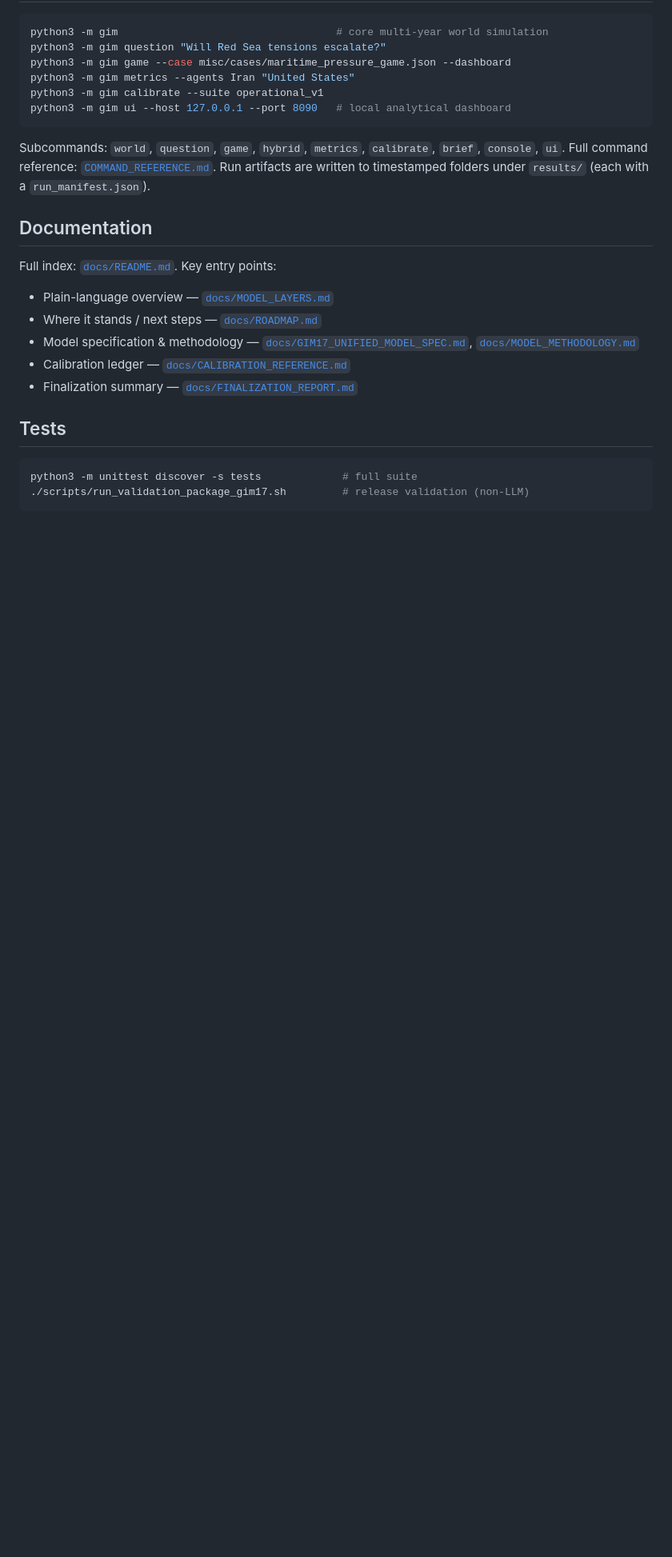
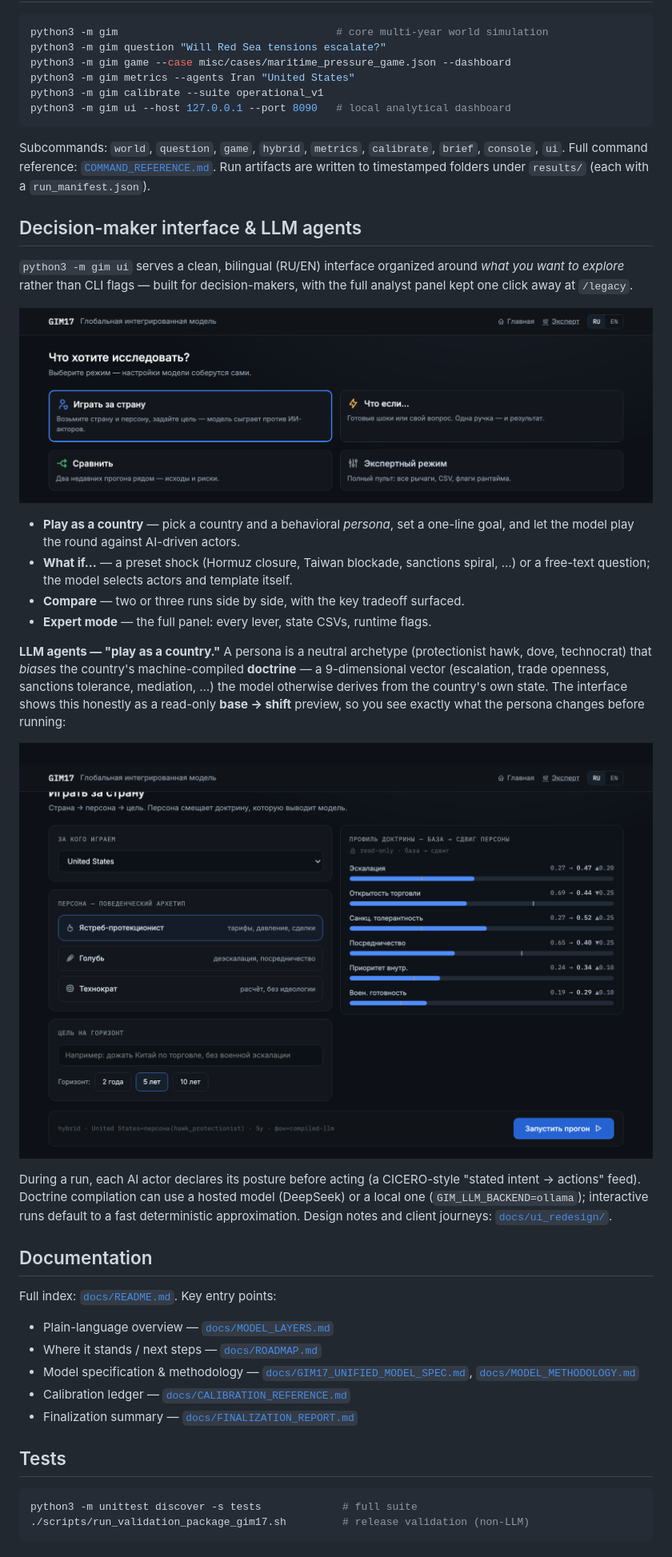
Before and after one commit to Theclimateguy/GIM, a Markdown page: README.md, the part around the change. Shown at 80% size. Rendered like a GitHub page; pictures changed too: docs/ui_redesign/screenshots/home.png (added), docs/ui_redesign/screenshots/setup.png (added); blank space fills up the shorter version.

Commit message:
docs(readme): add decision-maker interface & LLM agents section
Short, illustrated overview of the four UI modes with two screenshots
(home + play-as-country doctrine preview). Adds hash-routing to the app
(e.g. /#setup) for deep-linking screens.

Co-Authored-By: Claude Opus 4.8 <noreply@anthropic.com>

```diff
--- a/README.md
+++ b/README.md
@@ -51,6 +51,34 @@ Subcommands: `world`, `question`, `game`, `hybrid`, `metrics`, `calibrate`, `bri
 Full command reference: [`COMMAND_REFERENCE.md`](COMMAND_REFERENCE.md). Run artifacts are written to
 timestamped folders under `results/` (each with a `run_manifest.json`).
 
+## Decision-maker interface & LLM agents
+
+`python3 -m gim ui` serves a clean, bilingual (RU/EN) interface organized around *what you want to
+explore* rather than CLI flags — built for decision-makers, with the full analyst panel kept one
+click away at `/legacy`.
+
+![GIM17 — four exploration modes](docs/ui_redesign/screenshots/home.png)
+
+- **Play as a country** — pick a country and a behavioral *persona*, set a one-line goal, and let the
+  model play the round against AI-driven actors.
+- **What if…** — a preset shock (Hormuz closure, Taiwan blockade, sanctions spiral, …) or a free-text
+  question; the model selects actors and template itself.
+- **Compare** — two or three runs side by side, with the key tradeoff surfaced.
+- **Expert mode** — the full panel: every lever, state CSVs, runtime flags.
+
+**LLM agents — "play as a country."** A persona is a neutral archetype (protectionist hawk, dove,
+technocrat) that *biases* the country's machine-compiled **doctrine** — a 9-dimensional vector
+(escalation, trade openness, sanctions tolerance, mediation, …) the model otherwise derives from the
+country's own state. The interface shows this honestly as a read-only **base → shift** preview, so you
+see exactly what the persona changes before running:
+
+![Play as a country — persona and live doctrine preview](docs/ui_redesign/screenshots/setup.png)
+
+During a run, each AI actor declares its posture before acting (a CICERO-style "stated intent →
+actions" feed). Doctrine compilation can use a hosted model (DeepSeek) or a local one
+(`GIM_LLM_BACKEND=ollama`); interactive runs default to a fast deterministic approximation. Design
+notes and client journeys: [`docs/ui_redesign/`](docs/ui_redesign/).
+
 ## Documentation
 
 Full index: [`docs/README.md`](docs/README.md). Key entry points:
```
Also changed, not shown: 1 other file.
